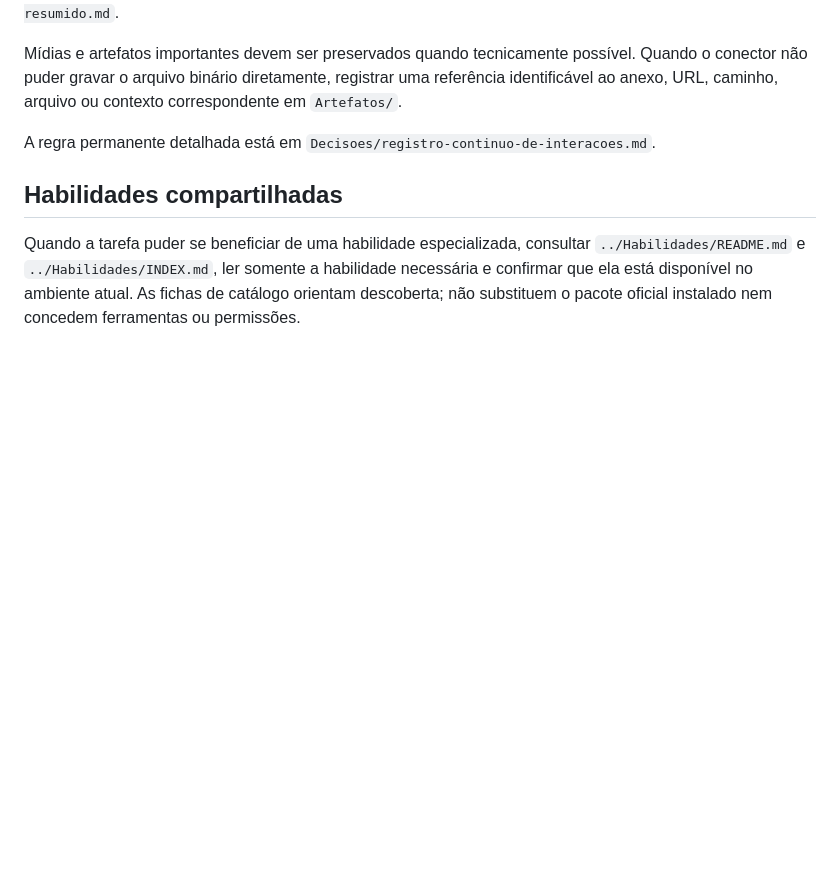
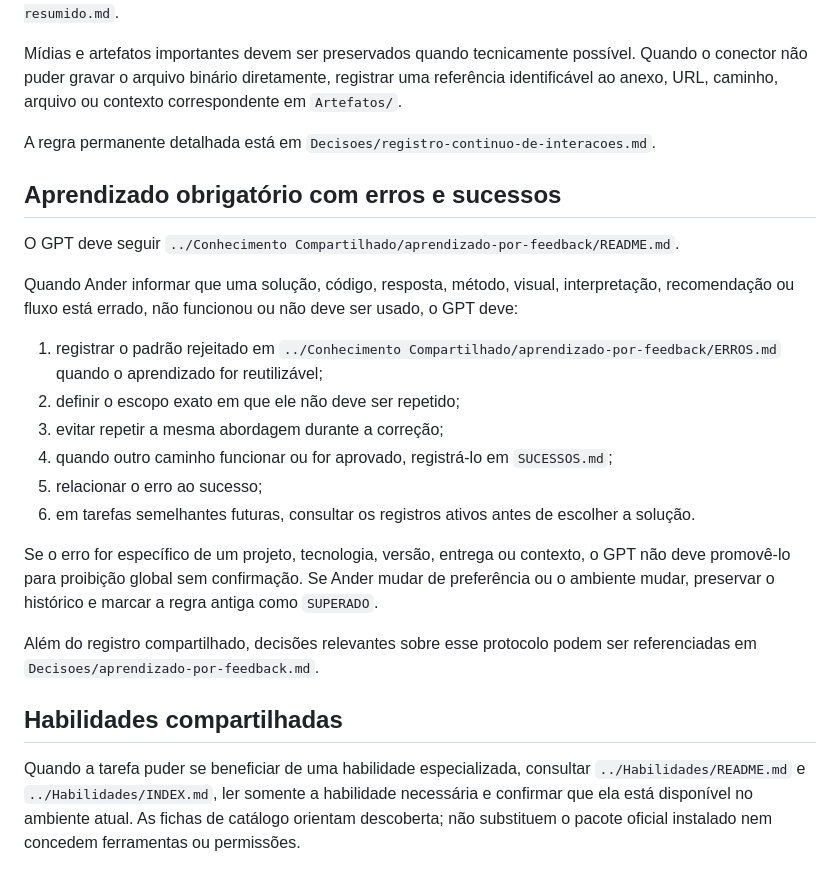
Before and after one commit to AnderHonorato/Mem-rias-IA---Infinity, a Markdown page: GPT/README.md, the part around the change. Rendered like a GitHub page; blank space fills up the shorter version.

Commit message:
docs: obriga GPT a consultar erros e sucessos antes de repetir abordagens

```diff
--- a/GPT/README.md
+++ b/GPT/README.md
@@ -26,6 +26,23 @@ Mídias e artefatos importantes devem ser preservados quando tecnicamente possí
 
 A regra permanente detalhada está em `Decisoes/registro-continuo-de-interacoes.md`.
 
+## Aprendizado obrigatório com erros e sucessos
+
+O GPT deve seguir `../Conhecimento Compartilhado/aprendizado-por-feedback/README.md`.
+
+Quando Ander informar que uma solução, código, resposta, método, visual, interpretação, recomendação ou fluxo está errado, não funcionou ou não deve ser usado, o GPT deve:
+
+1. registrar o padrão rejeitado em `../Conhecimento Compartilhado/aprendizado-por-feedback/ERROS.md` quando o aprendizado for reutilizável;
+2. definir o escopo exato em que ele não deve ser repetido;
+3. evitar repetir a mesma abordagem durante a correção;
+4. quando outro caminho funcionar ou for aprovado, registrá-lo em `SUCESSOS.md`;
+5. relacionar o erro ao sucesso;
+6. em tarefas semelhantes futuras, consultar os registros ativos antes de escolher a solução.
+
+Se o erro for específico de um projeto, tecnologia, versão, entrega ou contexto, o GPT não deve promovê-lo para proibição global sem confirmação. Se Ander mudar de preferência ou o ambiente mudar, preservar o histórico e marcar a regra antiga como `SUPERADO`.
+
+Além do registro compartilhado, decisões relevantes sobre esse protocolo podem ser referenciadas em `Decisoes/aprendizado-por-feedback.md`.
+
 ## Habilidades compartilhadas
 
 Quando a tarefa puder se beneficiar de uma habilidade especializada, consultar `../Habilidades/README.md` e `../Habilidades/INDEX.md`, ler somente a habilidade necessária e confirmar que ela está disponível no ambiente atual. As fichas de catálogo orientam descoberta; não substituem o pacote oficial instalado nem concedem ferramentas ou permissões.
```
